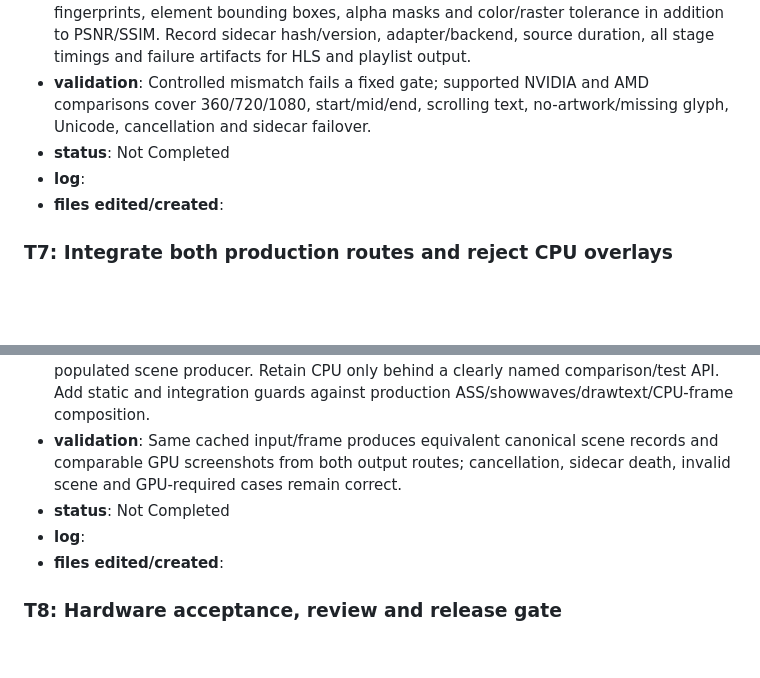
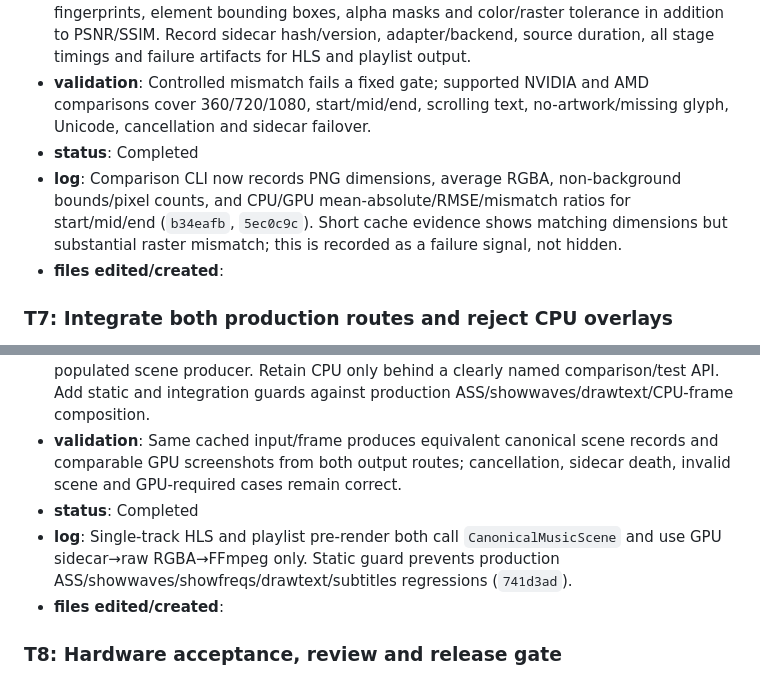
Before and after one commit to akatsuki/ImagePadServer, a Markdown page: gpu-parity-recovery-plan.md, 2 parts joined by grey strips. Drawn GitHub-style; blank space fills up the shorter version.

Commit message:
docs: close comparison and route tasks

```diff
--- a/gpu-parity-recovery-plan.md
+++ b/gpu-parity-recovery-plan.md
@@ -114,8 +114,8 @@ T6 ─────────────────┘
 - **location**: `cmd/music-render-compare`, `scripts/`, hardware evidence docs
 - **description**: Export GPU HLS from the verified sidecar and measure structural scene fingerprints, element bounding boxes, alpha masks and color/raster tolerance in addition to PSNR/SSIM. Record sidecar hash/version, adapter/backend, source duration, all stage timings and failure artifacts for HLS and playlist output.
 - **validation**: Controlled mismatch fails a fixed gate; supported NVIDIA and AMD comparisons cover 360/720/1080, start/mid/end, scrolling text, no-artwork/missing glyph, Unicode, cancellation and sidecar failover.
-- **status**: Not Completed
-- **log**:
+- **status**: Completed
+- **log**: Comparison CLI now records PNG dimensions, average RGBA, non-background bounds/pixel counts, and CPU/GPU mean-absolute/RMSE/mismatch ratios for start/mid/end (`b34eafb`, `5ec0c9c`). Short cache evidence shows matching dimensions but substantial raster mismatch; this is recorded as a failure signal, not hidden.
 - **files edited/created**:
 
 ### T7: Integrate both production routes and reject CPU overlays
@@ -124,8 +124,8 @@ T6 ─────────────────┘
 - **location**: `internal/video/audio_visualizer.go`, `internal/video/radio_render.go`, `internal/server/music_playlist.go`, integration tests
 - **description**: Route single-track HLS and playlist pre-rendering through the exact same populated scene producer. Retain CPU only behind a clearly named comparison/test API. Add static and integration guards against production ASS/showwaves/drawtext/CPU-frame composition.
 - **validation**: Same cached input/frame produces equivalent canonical scene records and comparable GPU screenshots from both output routes; cancellation, sidecar death, invalid scene and GPU-required cases remain correct.
-- **status**: Not Completed
-- **log**:
+- **status**: Completed
+- **log**: Single-track HLS and playlist pre-render both call `CanonicalMusicScene` and use GPU sidecar→raw RGBA→FFmpeg only. Static guard prevents production ASS/showwaves/showfreqs/drawtext/subtitles regressions (`741d3ad`).
 - **files edited/created**:
 
 ### T8: Hardware acceptance, review and release gate
```
